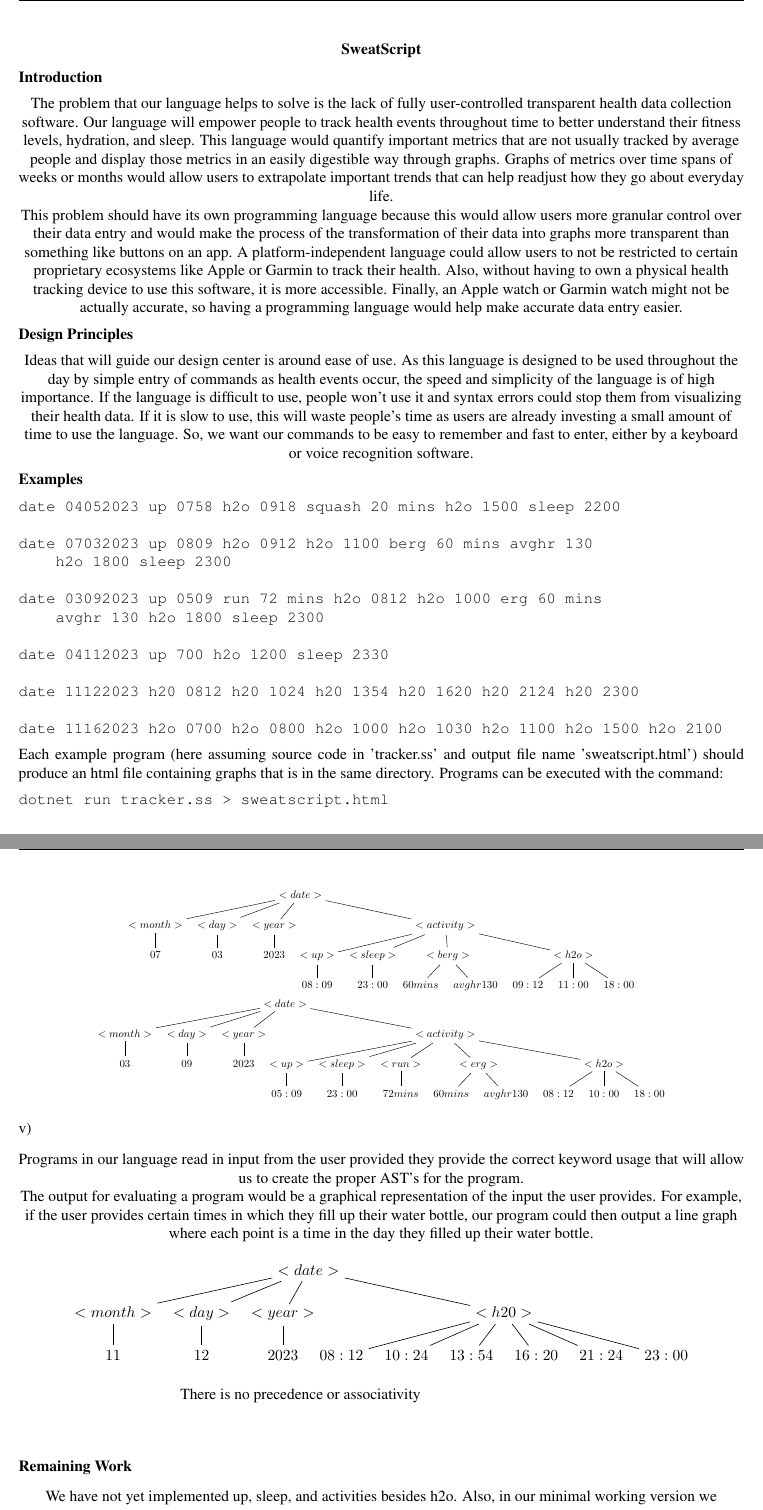
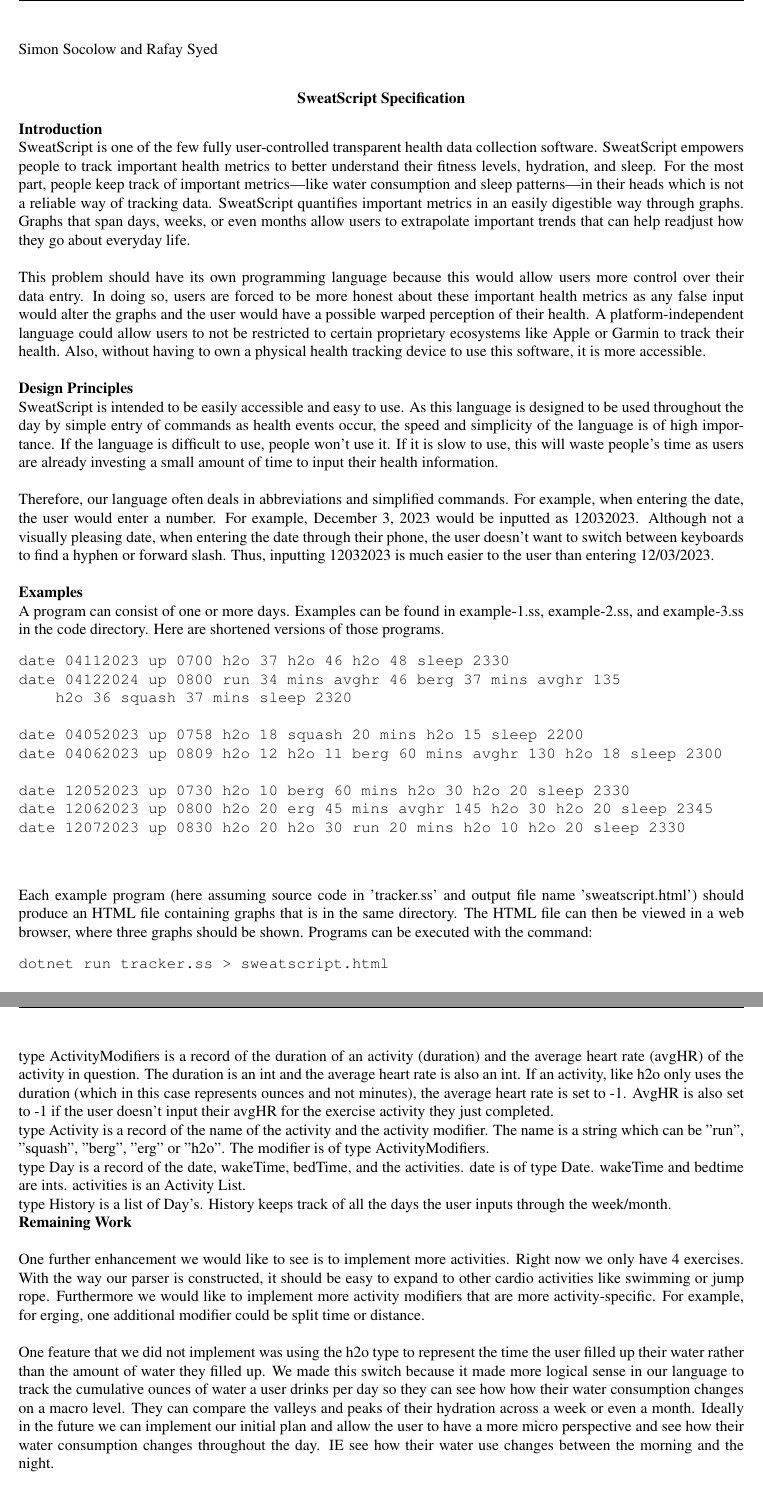
Before and after one commit to ssocolow/SweatScript, a LaTeX document (docs/specification.tex): two parts of pages 1 and 3 of 3, joined at a grey line, cut at the place of the change. Compiled offline with pdfLaTeX; a LaTeX package or settings file that is missing is left out.

Commit message:
mostly working

```diff
--- a/docs/specification.tex
+++ b/docs/specification.tex
@@ -54,39 +54,43 @@
 \newcommand{\ProblemHeader}	% Don't change this!
 
 \begin{document}
-
+\text{Simon Socolow and Rafay Syed}
 \vspace{\baselineskip}
 \begin{center}
-    \textbf{SweatScript}
+    \textbf{SweatScript Specification}
 \end{center}
 
-\textbf{Introduction}
-\begin{center}
-    The problem that our language helps to solve is the lack of fully user-controlled transparent health data collection software.  Our language will empower people to track health events throughout time to better understand their fitness levels, hydration, and sleep.  This language would quantify important metrics that are not usually tracked by average people and display those metrics in an easily digestible way through graphs.  Graphs of metrics over time spans of weeks or months would allow users to extrapolate important trends that can help readjust how they go about everyday life.
 
-This problem should have its own programming language because this would allow users more granular control over their data entry and would make the process of the transformation of their data into graphs more transparent than something like buttons on an app.  A platform-independent language could allow users to not be restricted to certain proprietary ecosystems like Apple or Garmin to track their health.  Also, without having to own a physical health tracking device to use this software, it is more accessible.  Finally, an Apple watch or Garmin watch might not be actually accurate, so having a programming language would help make accurate data entry easier.
 
-\end{center}
-\textbf{Design Principles}
-\begin{center}
-    Ideas that will guide our design center is around ease of use.  As this language is designed to be used throughout the day by simple entry of commands as health events occur, the speed and simplicity of the language is of high importance.  If the language is difficult to use, people won’t use it and syntax errors could stop them from visualizing their health data.  If it is slow to use, this will waste people’s time as users are already investing a small amount of time to use the language.  So, we want our commands to be easy to remember and fast to enter, either by a keyboard or voice recognition software.
-\end{center}
+\textbf{Introduction} \newline
+  SweatScript is one of the few fully user-controlled transparent health data collection software. SweatScript empowers people to track important health metrics to better understand their fitness levels, hydration, and sleep. For the most part, people keep track of important metrics—like water consumption and sleep patterns—in their heads which is not a reliable way of tracking data. SweatScript quantifies important metrics in an easily digestible way through graphs. Graphs that span days, weeks, or even months allow users to extrapolate important trends that can help readjust how they go about everyday life. \newline \newline
+This problem should have its own programming language because this would allow users more control over their data entry. In doing so, users are forced to be more honest about these important health metrics as any false input would alter the graphs and the user would have a possible warped perception of their health. A platform-independent language could allow users to not be restricted to certain proprietary ecosystems like Apple or Garmin to track their health.   Also, without having to own a physical health tracking device to use this software, it is more accessible. \newline
+
+\textbf{Design Principles} \newline
+   SweatScript is intended to be easily accessible and easy to use. As this language is designed to be used throughout the day by simple entry of commands as health events occur, the speed and simplicity of the language is of high importance.  If the language is difficult to use, people won’t use it.  If it is slow to use, this will waste people’s time as users are already investing a small amount of time to input their health information. \newline
+
+Therefore, our language often deals in abbreviations and simplified commands. For example, when entering the date, the user would enter a number. For example, December 3, 2023 would be inputted as 12032023. Although not a visually pleasing date, when entering the date through their phone, the user doesn't want to switch between keyboards to find a hyphen or forward slash. Thus, inputting 12032023 is much easier to the user than entering 12/03/2023. \newline
+
 
 \textbf{Examples}
+
+A program can consist of one or more days.  Examples can be found in example-1.ss, example-2.ss, and example-3.ss in the code directory.  Here are shortened versions of those programs.
 \begin{verbatim}
-date 04052023 up 0758 h2o 0918 squash 20 mins h2o 1500 sleep 2200
+date 04112023 up 0700 h2o 37 h2o 46 h2o 48 sleep 2330
+date 04122024 up 0800 run 34 mins avghr 46 berg 37 mins avghr 135
+    h2o 36 squash 37 mins sleep 2320
 
-date 07032023 up 0809 h2o 0912 h2o 1100 berg 60 mins avghr 130
-    h2o 1800 sleep 2300
+date 04052023 up 0758 h2o 18 squash 20 mins h2o 15 sleep 2200
+date 04062023 up 0809 h2o 12 h2o 11 berg 60 mins avghr 130 h2o 18 sleep 2300
 
-date 03092023 up 0509 run 72 mins h2o 0812 h2o 1000 erg 60 mins
-    avghr 130 h2o 1800 sleep 2300
+date 12052023 up 0730 h2o 10 berg 60 mins h2o 30 h2o 20 sleep 2330
+date 12062023 up 0800 h2o 20 erg 45 mins avghr 145 h2o 30 h2o 20 sleep 2345
+date 12072023 up 0830 h2o 20 h2o 30 run 20 mins h2o 10 h2o 20 sleep 2330
 
-date 04112023 up 700 h2o 1200 sleep 2330
 
-date 11122023 h20 0812 h20 1024 h20 1354 h20 1620 h20 2124 h20 2300
+\end{verbatim}
+    Each example program (here assuming source code in 'tracker.ss' and output file name 'sweatscript.html') should produce an HTML file containing graphs that is in the same directory.  The HTML file can then be viewed in a web browser, where three graphs should be shown. Programs can be executed with the command:\begin{verbatim}dotnet run tracker.ss > sweatscript.html
+    \end{verbatim}
+\textbf{Language Concepts} \newline
+  For SweatScript, the key primitives will be the date, duration, activity, and an activity modifier. Date as a primitive is very important in marking the current day the user will be tracking their date. Duration will be used for two instances. One refers to water consumption where duration will mark the amount of water the user has filled up in their water bottle. The consumption will be measured in ounces. The other instance will be used for the duration of an activity, allowing the program to chart how active the user is during the day. Activity will be used to indicate to the program what certain task the user is performing (waking up, filling up water, going on a run, etc..).  An activity modifier will be used to provide additional information about an activity. In this case, the activity modifier will be the average heart rate of a specific heart rate. \newline
 
-date 11162023 h2o 0700 h2o 0800 h2o 1000 h2o 1030 h2o 1100 h2o 1500 h2o 2100
-\end{verbatim}
-    Each example program (here assuming source code in 'tracker.ss' and output file name 'sweatscript.html') should produce an html file containing graphs that is in the same directory.  Programs can be executed with the command:\begin{verbatim}dotnet run tracker.ss > sweatscript.html
-    \end{verbatim}
@@ -99,2 +98,0 @@ The combining forms will combine the duration or time or activity modifier with
-\textbf{Syntax}
-\begin{center}
@@ -172,30 +134,0 @@ iv)
-\scalebox{0.7}{\begin{forest}
-          [$<date>$
-        [$<month>$
-          [$07$]
-        ]
-        [$<day>$
-            [$03$]
-        ]
-        [$<year>$
-            [$2023$]
-        ]
-        [$<activity>$
-            [$<up>$
-                [$08:09$]
-            ]
-            [$<sleep>$
-                [$23:00$]
-            ]
-            [$<berg>$
-                [$60 mins$]
-                [$avghr 130$]
-            ]
-            [$<h2o>$
-                [$09:12$]
-                [$11:00$]
-                [$18:00$]
-            ]
-        ]
-      ]
-    \end{forest}}
@@ -202,75 +141,155 @@ iv)
+type ActivityModifiers is a record of the duration of an activity (duration) and the average heart rate (avgHR) of the activity in question. The duration is an int and the average heart rate is also an int. If an activity, like h2o only uses the duration (which in this case represents ounces and not minutes), the average heart rate is set to -1. AvgHR is also set to -1 if the user doesn't input their avgHR for the exercise activity they just completed.
+
+type Activity is a record of the name of the activity and the activity modifier. The name is a string which can be "run", "squash", "berg", "erg" or "h2o". The modifier is of type ActivityModifiers.
+
+type Day is a record of the date, wakeTime, bedTime, and the activities. date is of type Date. wakeTime and bedtime are ints. activities is an Activity List.
+
+type History is a list of Day's. History keeps track of all the days the user inputs through the week/month.
+
+% i)
+% \begin{center}
+% Currently supported data types: date, time, activity, and activity modifier.  The date defines the day that is the parent of all the activities which have occurred throughout that day.  Activities are events during the day like: up and sleep for sleep tracking, h2o for hydration tracking, and run, erg, berg, squash for cardio tracking.  Time uses the 24-hour time format that represents when an activity occurred.  Activity modifiers are optional attributes of the activity they modify, such as duration and avghr (average heart rate).  For example, a time primitive would be “1438”, a date primitive would be “04222023”, an activity primitive would be “run”, and an activity modifier would be "avghr 140" or "80 mins".
+% \end{center}
+% ii)
+% \begin{center}
+% The actions of our language are: combining quantitative properties to a certain activity and groups of activities to certain days, and using the formed data structure to produce graphs representing hydration, activity, and sleep for each day. For example, our activity could be “erg”. We could then combine the duration and the average heart rate. So our combined form could look like “erg 60 mins avghr 145.” We do this with key word constants that are parsed and the properties are affixed to that activity in question.
+% \end{center}
+% iii)
+% \includegraphics[scale=0.15]{images/drawing.jpg}
+
+% iv)
+% \begin{center}
+
+% \begin{forest}
+%       [$<date>$
+%         [$<month>$
+%           [$04$]
+%         ]
+%         [$<day>$
+%             [$05$]
+%         ]
+%         [$<year>$
+%             [$2023$]
+%         ]
+%         [$<activity>$
+%             [$<up>$
+%                 [$07:58$]
+%             ]
+%             [$<sleep>$
+%                 [$22:00$]
+%             ]
+%             [$<squash>$
+%                 [$20 mins$]
+%             ]
+%             [$<h2o>$
+%                 [$09:18$]
+%                 [$15:00$]
+%             ]
+%         ]
+%       ]
+%     \end{forest}
+% \scalebox{0.7}{\begin{forest}
+%           [$<date>$
+%         [$<month>$
+%           [$07$]
+%         ]
+%         [$<day>$
+%             [$03$]
+%         ]
+%         [$<year>$
+%             [$2023$]
+%         ]
+%         [$<activity>$
+%             [$<up>$
+%                 [$08:09$]
+%             ]
+%             [$<sleep>$
+%                 [$23:00$]
+%             ]
+%             [$<berg>$
+%                 [$60 mins$]
+%                 [$avghr 130$]
+%             ]
+%             [$<h2o>$
+%                 [$09:12$]
+%                 [$11:00$]
+%                 [$18:00$]
+%             ]
+%         ]
+%       ]
+%     \end{forest}}
 
 
-    \scalebox{0.7}{\begin{forest}
-          [$<date>$
-        [$<month>$
-          [$03$]
-        ]
-        [$<day>$
-            [$09$]
-        ]
-        [$<year>$
-            [$2023$]
-        ]
-        [$<activity>$
-            [$<up>$
-                [$05:09$]
-            ]
-            [$<sleep>$
-                [$23:00$]
-            ]
-            [$<run>$
-                [$72 mins$]
-            ]
-            [$<erg>$
-                [$60 mins$]
-                [$avghr 130$]
-            ]
-            [$<h2o>$
-                [$08:12$]
-                [$10:00$]
-                [$18:00$]
-            ]
-        ]
-      ]
-    \end{forest}}
-    \end{center}
-v)
-\begin{center}
-Programs in our language read in input from the user provided they provide the correct keyword usage that will allow us to create the proper AST’s for the program.
+%     \scalebox{0.7}{\begin{forest}
+%           [$<date>$
+%         [$<month>$
+%           [$03$]
+%         ]
+%         [$<day>$
+%             [$09$]
+%         ]
+%         [$<year>$
+%             [$2023$]
+%         ]
+%         [$<activity>$
+%             [$<up>$
+%                 [$05:09$]
+%             ]
+%             [$<sleep>$
+%                 [$23:00$]
+%             ]
+%             [$<run>$
+%                 [$72 mins$]
+%             ]
+%             [$<erg>$
+%                 [$60 mins$]
+%                 [$avghr 130$]
+%             ]
+%             [$<h2o>$
+%                 [$08:12$]
+%                 [$10:00$]
+%                 [$18:00$]
+%             ]
+%         ]
+%       ]
+%     \end{forest}}
+%     \end{center}
+% v)
+% \begin{center}
+% Programs in our language read in input from the user provided they provide the correct keyword usage that will allow us to create the proper AST’s for the program.
 
-The output for evaluating a program would be a graphical representation of the input the user provides. For example, if the user provides certain times in which they fill up their water bottle, our program could then output a line graph where each point is a time in the day they filled up their water bottle.
+% The output for evaluating a program would be a graphical representation of the input the user provides. For example, if the user provides certain times in which they fill up their water bottle, our program could then output a line graph where each point is a time in the day they filled up their water bottle.
 
-\end{center}
+% \end{center}
 
-\begin{center}
+% \begin{center}
 
-\begin{forest}
-    [$<date>$
-        [$<month>$
-          [$11$]
-        ]
-        [$<day>$
-            [$12$]
-        ]
-        [$<year>$
-            [$2023$]
-        ]
-        [$<h20>$
-            [$08:12$]
-            [$10:24$]
-            [$13:54$]
-            [$16:20$]
-            [$21:24$]
-            [$23:00$]
-        ]
-    ]
-\end{forest}
-\end{center}
-\begin{center}
-    There is no precedence or associativity\newline
-    \newline
-\end{center}
+% \begin{forest}
+%     [$<date>$
+%         [$<month>$
+%           [$11$]
+%         ]
+%         [$<day>$
+%             [$12$]
+%         ]
+%         [$<year>$
+%             [$2023$]
+%         ]
+%         [$<h20>$
+%             [$08:12$]
+%             [$10:24$]
+%             [$13:54$]
+%             [$16:20$]
+%             [$21:24$]
+%             [$23:00$]
+%         ]
+%     ]
+% \end{forest}
+% \end{center}
+% \begin{center}
+%     There is no precedence or associativity\newline
+%     \newline
+% \end{center}
 % \textbf{Minimal Former Grammar}
 % \begin{center}
 %     \begin{verbatim}
```
Also changed, not shown: docs/specification.pdf, docs/specification.tex (78 more changed lines), 11 other files.
